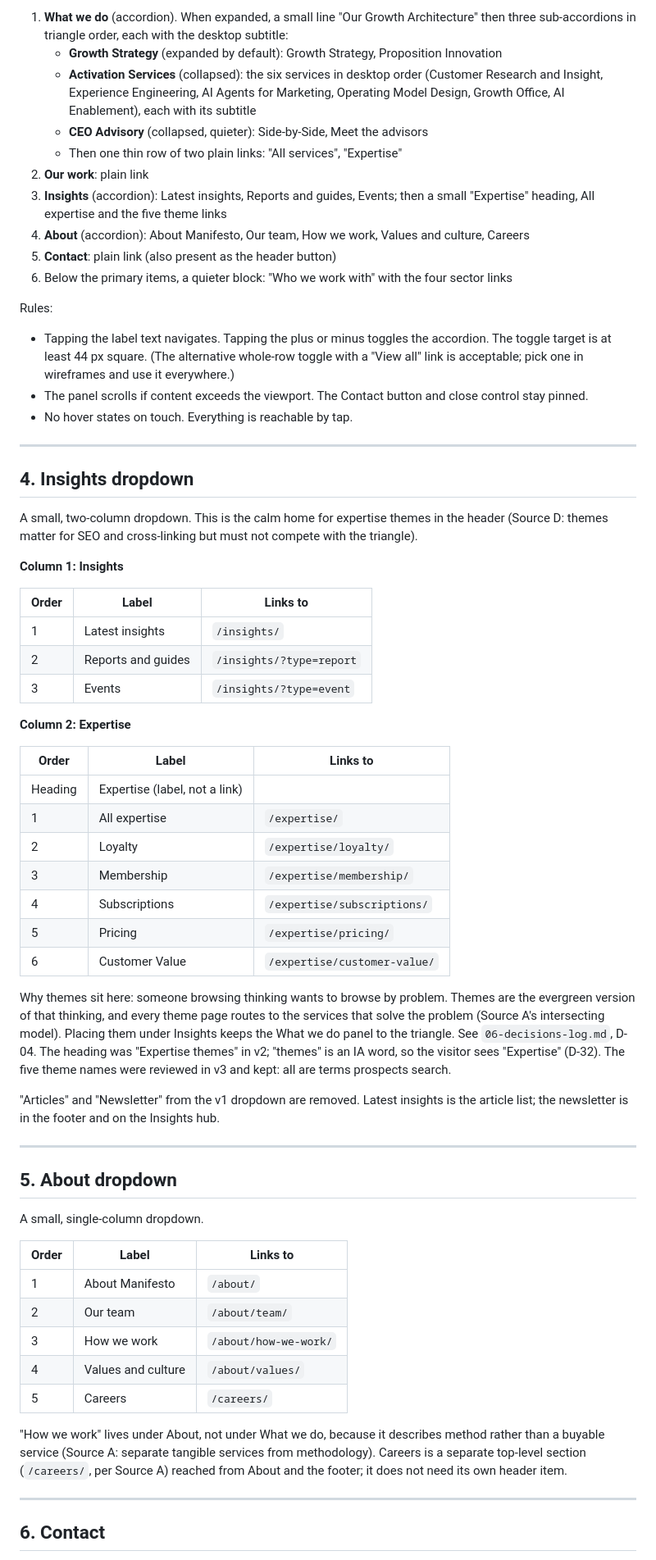
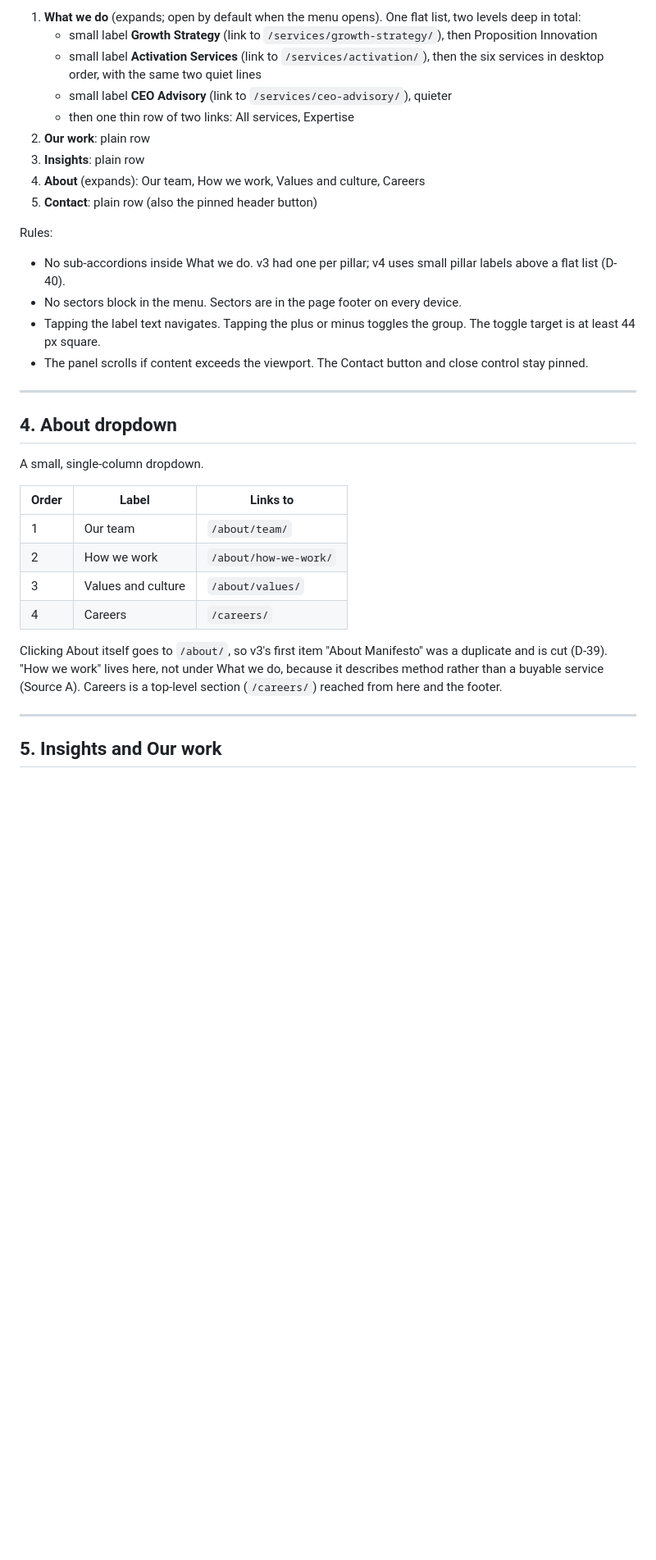
Before and after one commit to gsdd/temp-manifesto-ia, a Markdown page: docs/01-primary-navigation.md, the part around one of its changes. Shown at 82% size. Rendered like a GitHub page; blank space fills up the shorter version.

Commit message:
v4 concept and primary navigation: labels-only mega-nav, three short pillar lines, duplicates cut, Insights as a plain link, two-level mobile menu
Co-authored-by: Gary Duncan <g@shedcollective.org>

```diff
--- a/docs/01-primary-navigation.md
+++ b/docs/01-primary-navigation.md
@@ -163,67 +132,36 @@ Inside the panel, in order:
 
-1. **What we do** (accordion). When expanded, a small line "Our Growth Architecture" then three sub-accordions in triangle order, each with the desktop subtitle:
-   - **Growth Strategy** (expanded by default): Growth Strategy, Proposition Innovation
-   - **Activation Services** (collapsed): the six services in desktop order (Customer Research and Insight, Experience Engineering, AI Agents for Marketing, Operating Model Design, Growth Office, AI Enablement), each with its subtitle
-   - **CEO Advisory** (collapsed, quieter): Side-by-Side, Meet the advisors
-   - Then one thin row of two plain links: "All services", "Expertise"
-2. **Our work**: plain link
-3. **Insights** (accordion): Latest insights, Reports and guides, Events; then a small "Expertise" heading, All expertise and the five theme links
-4. **About** (accordion): About Manifesto, Our team, How we work, Values and culture, Careers
-5. **Contact**: plain link (also present as the header button)
-6. Below the primary items, a quieter block: "Who we work with" with the four sector links
+1. **What we do** (expands; open by default when the menu opens). One flat list, two levels deep in total:
+   - small label **Growth Strategy** (link to `/services/growth-strategy/`), then Proposition Innovation
+   - small label **Activation Services** (link to `/services/activation/`), then the six services in desktop order, with the same two quiet lines
+   - small label **CEO Advisory** (link to `/services/ceo-advisory/`), quieter
+   - then one thin row of two links: All services, Expertise
+2. **Our work**: plain row
+3. **Insights**: plain row
+4. **About** (expands): Our team, How we work, Values and culture, Careers
+5. **Contact**: plain row (also the pinned header button)
 
 Rules:
-- Tapping the label text navigates. Tapping the plus or minus toggles the accordion. The toggle target is at least 44 px square. (The alternative whole-row toggle with a "View all" link is acceptable; pick one in wireframes and use it everywhere.)
+- No sub-accordions inside What we do. v3 had one per pillar; v4 uses small pillar labels above a flat list (D-40).
+- No sectors block in the menu. Sectors are in the page footer on every device.
+- Tapping the label text navigates. Tapping the plus or minus toggles the group. The toggle target is at least 44 px square.
 - The panel scrolls if content exceeds the viewport. The Contact button and close control stay pinned.
-- No hover states on touch. Everything is reachable by tap.
 
 ---
 
-## 4. Insights dropdown
-
-A small, two-column dropdown. This is the calm home for expertise themes in the header (Source D: themes matter for SEO and cross-linking but must not compete with the triangle).
-
-**Column 1: Insights**
-
-| Order | Label | Links to |
-|---|---|---|
-| 1 | Latest insights | `/insights/` |
-| 2 | Reports and guides | `/insights/?type=report` |
-| 3 | Events | `/insights/?type=event` |
-
-**Column 2: Expertise**
-
-| Order | Label | Links to |
-|---|---|---|
-| Heading | Expertise (label, not a link) | |
-| 1 | All expertise | `/expertise/` |
-| 2 | Loyalty | `/expertise/loyalty/` |
-| 3 | Membership | `/expertise/membership/` |
-| 4 | Subscriptions | `/expertise/subscriptions/` |
-| 5 | Pricing | `/expertise/pricing/` |
-| 6 | Customer Value | `/expertise/customer-value/` |
-
-Why themes sit here: someone browsing thinking wants to browse by problem. Themes are the evergreen version of that thinking, and every theme page routes to the services that solve the problem (Source A's intersecting model). Placing them under Insights keeps the What we do panel to the triangle. See `06-decisions-log.md`, D-04. The heading was "Expertise themes" in v2; "themes" is an IA word, so the visitor sees "Expertise" (D-32). The five theme names were reviewed in v3 and kept: all are terms prospects search.
-
-"Articles" and "Newsletter" from the v1 dropdown are removed. Latest insights is the article list; the newsletter is in the footer and on the Insights hub.
-
----
-
-## 5. About dropdown
+## 4. About dropdown
 
 A small, single-column dropdown.
 
 | Order | Label | Links to |
 |---|---|---|
-| 1 | About Manifesto | `/about/` |
-| 2 | Our team | `/about/team/` |
-| 3 | How we work | `/about/how-we-work/` |
-| 4 | Values and culture | `/about/values/` |
-| 5 | Careers | `/careers/` |
+| 1 | Our team | `/about/team/` |
+| 2 | How we work | `/about/how-we-work/` |
+| 3 | Values and culture | `/about/values/` |
+| 4 | Careers | `/careers/` |
 
-"How we work" lives under About, not under What we do, because it describes method rather than a buyable service (Source A: separate tangible services from methodology). Careers is a separate top-level section (`/careers/`, per Source A) reached from About and the footer; it does not need its own header item.
+Clicking About itself goes to `/about/`, so v3's first item "About Manifesto" was a duplicate and is cut (D-39). "How we work" lives here, not under What we do, because it describes method rather than a buyable service (Source A). Careers is a top-level section (`/careers/`) reached from here and the footer.
 
 ---
 
-## 6. Contact
+## 5. Insights and Our work
 
```
Also changed, not shown: other parts of docs/01-primary-navigation.md (+96 -124 lines), docs/v4-simplification.md (added, +173 -0 lines).
